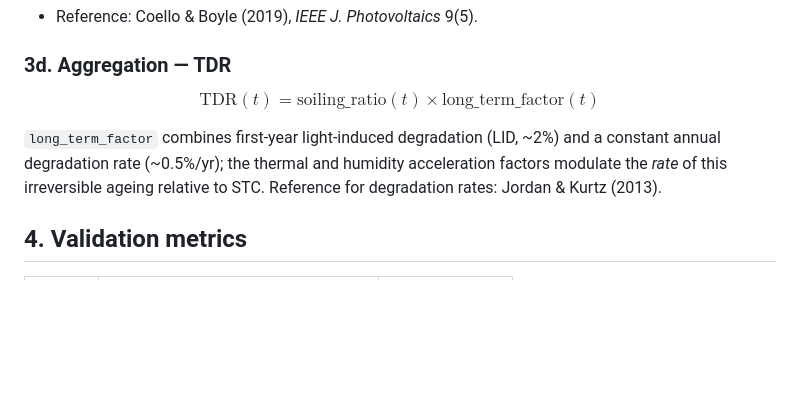
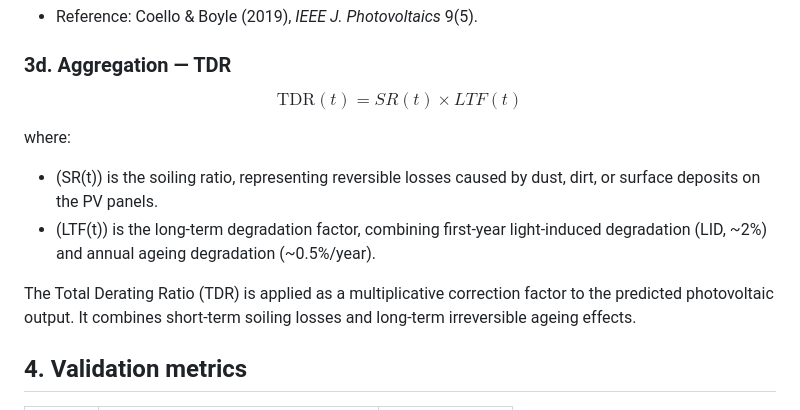
Before and after one commit to gaiaflaviamezaib/SolarPro, a Markdown page: docs/methodology.md, the part around the change. Rendered like a GitHub page; blank space fills up the shorter version.

Commit message:
Enhance TDR section with definitions and explanations
Clarified the definition of TDR and its components, including soiling ratio and long-term degradation factor. Added explanation of the Total Derating Ratio's application to photovoltaic output.

```diff
--- a/docs/methodology.md
+++ b/docs/methodology.md
@@ -60,12 +60,16 @@ floored at a physical minimum.
 
 ### 3d. Aggregation — TDR
 
-$$\mathrm{TDR}(t) = \mathrm{soiling\_ratio}(t)\times\mathrm{long\_term\_factor}(t)$$
+$$
+\mathrm{TDR}(t)=SR(t)\times LTF(t)
+$$
 
-`long_term_factor` combines first-year light-induced degradation (LID, ~2%) and a
-constant annual degradation rate (~0.5%/yr); the thermal and humidity
-acceleration factors modulate the *rate* of this irreversible ageing relative to
-STC. Reference for degradation rates: Jordan & Kurtz (2013).
+where:
+
+- \(SR(t)\) is the soiling ratio, representing reversible losses caused by dust, dirt, or surface deposits on the PV panels.
+- \(LTF(t)\) is the long-term degradation factor, combining first-year light-induced degradation (LID, ~2%) and annual ageing degradation (~0.5%/year).
+
+The Total Derating Ratio (TDR) is applied as a multiplicative correction factor to the predicted photovoltaic output. It combines short-term soiling losses and long-term irreversible ageing effects.
 
 ## 4. Validation metrics
 
```
